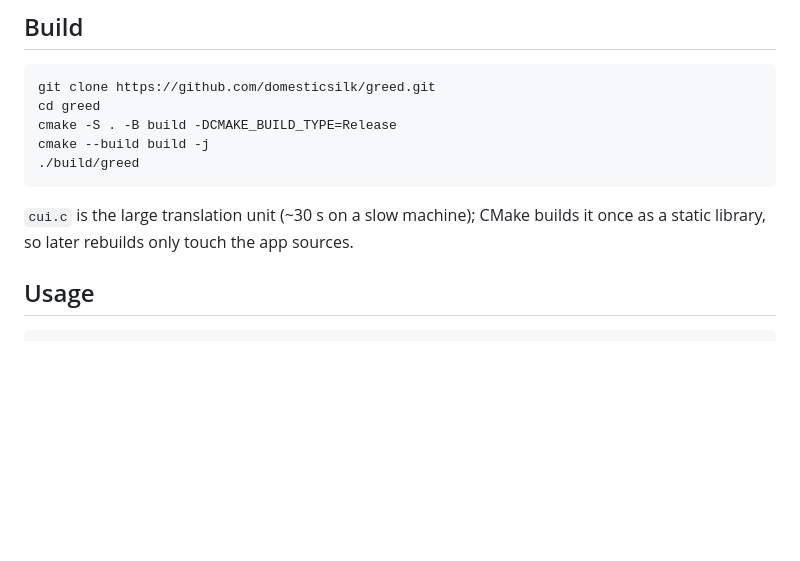
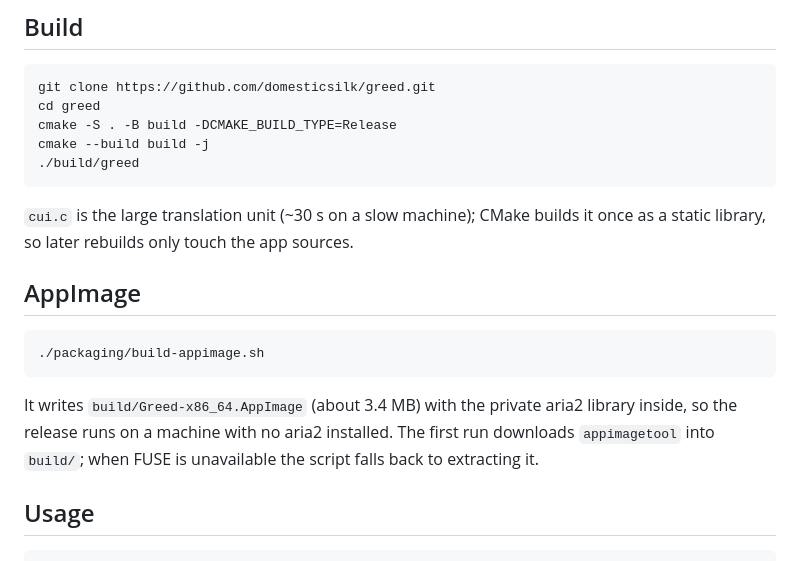
Before and after one commit to domesticsilk/greed, a Markdown page: README.md, the part around the change. Drawn GitHub-style; blank space fills up the shorter version.

Commit message:
Package Greed as a single-file AppImage

````diff
--- a/README.md
+++ b/README.md
@@ -76,6 +76,16 @@ cmake --build build -j
 
 `cui.c` is the large translation unit (~30 s on a slow machine); CMake builds it once as a
 static library, so later rebuilds only touch the app sources.
+
+## AppImage
+
+```sh
+./packaging/build-appimage.sh
+```
+
+It writes `build/Greed-x86_64.AppImage` (about 3.4 MB) with the private aria2 library
+inside, so the release runs on a machine with no aria2 installed. The first run downloads
+`appimagetool` into `build/`; when FUSE is unavailable the script falls back to extracting it.
 
 ## Usage
 
````
Also changed, not shown: packaging/greed.png (added), 3 other files.
